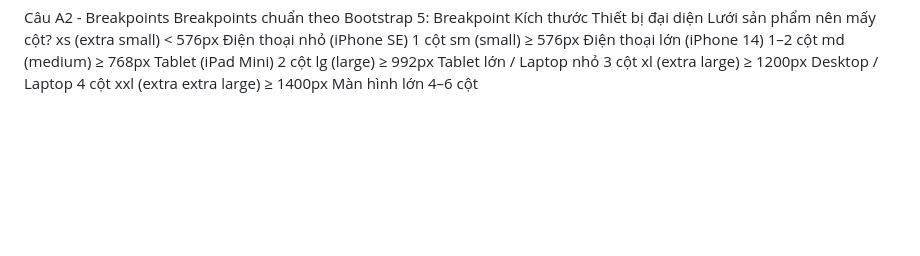
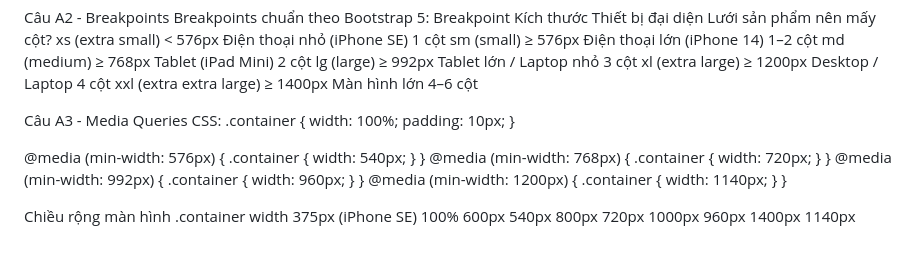
Before and after one commit to hoanpham213/Nen-tang-web, a Markdown page: PBT5/answer.md, the part around the change. Drawn GitHub-style; blank space fills up the shorter version.

Commit message:
Câu A3_PBT5

```diff
--- a/PBT5/answer.md
+++ b/PBT5/answer.md
@@ -75,3 +75,19 @@ md (medium)                 ≥ 768px         Tablet (iPad Mini)
 lg (large)                  ≥ 992px         Tablet lớn / Laptop nhỏ             3 cột
 xl (extra large)            ≥ 1200px        Desktop / Laptop                    4 cột
 xxl (extra extra large)     ≥ 1400px        Màn hình lớn                        4–6 cột
+
+Câu A3 - Media Queries
+CSS:
+.container { width: 100%; padding: 10px; }
+
+@media (min-width: 576px) { .container { width: 540px; } }
+@media (min-width: 768px) { .container { width: 720px; } }
+@media (min-width: 992px) { .container { width: 960px; } }
+@media (min-width: 1200px) { .container { width: 1140px; } }
+
+Chiều rộng màn hình	    .container width
+375px (iPhone SE)	    100%
+600px	                540px
+800px	                720px
+1000px	                960px
+1400px	                1140px
```
